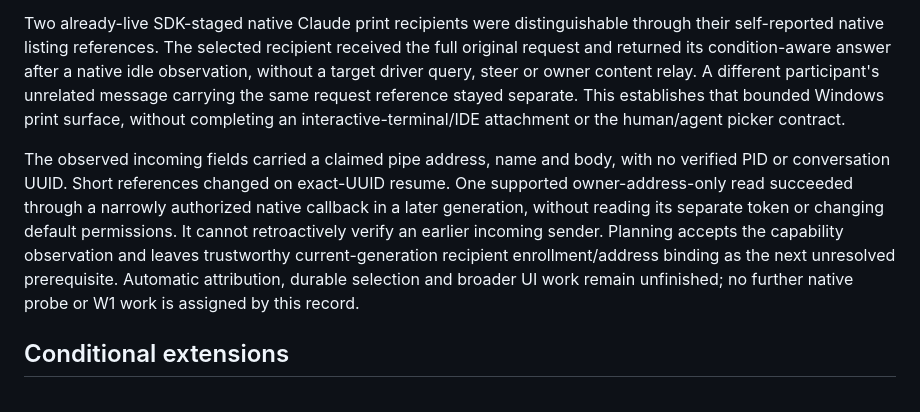
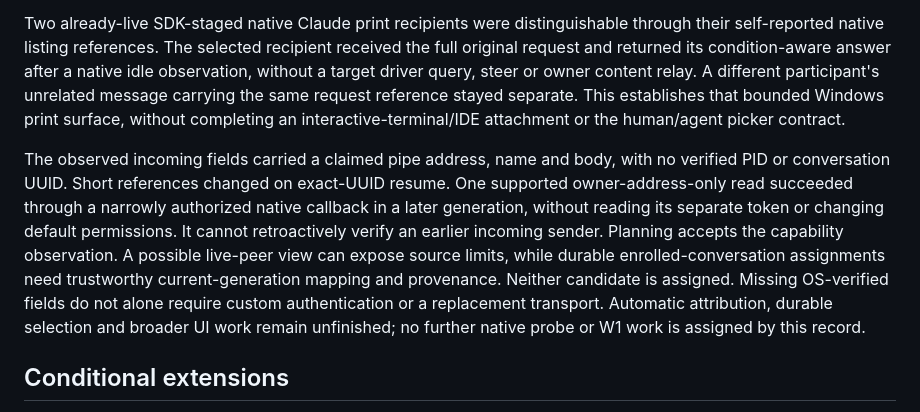
Before and after one commit to min-seokkim/agent-work-kit, a Markdown page: docs/tasks/independent-session-collaboration.md, the part around the change. Drawn GitHub-style.

```diff
--- a/docs/tasks/independent-session-collaboration.md
+++ b/docs/tasks/independent-session-collaboration.md
@@ -135,7 +135,7 @@ After W0 at `f5363a3`, M-203 transferred the first bounded M-184 observation to
 
 Two already-live SDK-staged native Claude print recipients were distinguishable through their self-reported native listing references. The selected recipient received the full original request and returned its condition-aware answer after a native idle observation, without a target driver query, steer or owner content relay. A different participant's unrelated message carrying the same request reference stayed separate. This establishes that bounded Windows print surface, without completing an interactive-terminal/IDE attachment or the human/agent picker contract.
 
-The observed incoming fields carried a claimed pipe address, name and body, with no verified PID or conversation UUID. Short references changed on exact-UUID resume. One supported owner-address-only read succeeded through a narrowly authorized native callback in a later generation, without reading its separate token or changing default permissions. It cannot retroactively verify an earlier incoming sender. Planning accepts the capability observation and leaves trustworthy current-generation recipient enrollment/address binding as the next unresolved prerequisite. Automatic attribution, durable selection and broader UI work remain unfinished; no further native probe or W1 work is assigned by this record.
+The observed incoming fields carried a claimed pipe address, name and body, with no verified PID or conversation UUID. Short references changed on exact-UUID resume. One supported owner-address-only read succeeded through a narrowly authorized native callback in a later generation, without reading its separate token or changing default permissions. It cannot retroactively verify an earlier incoming sender. Planning accepts the capability observation. A possible live-peer view can expose source limits, while durable enrolled-conversation assignments need trustworthy current-generation mapping and provenance. Neither candidate is assigned. Missing OS-verified fields do not alone require custom authentication or a replacement transport. Automatic attribution, durable selection and broader UI work remain unfinished; no further native probe or W1 work is assigned by this record.
 
 ## Conditional extensions
 
```
Also changed, not shown: docs/roadmap.md (+1 -1 lines), docs/tasks/session-orchestration.md (+1 -1 lines).
